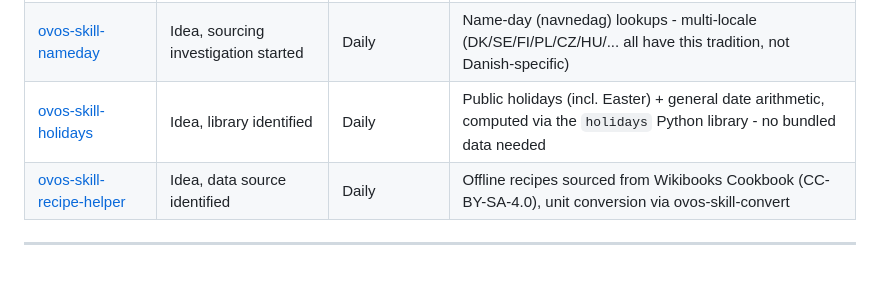
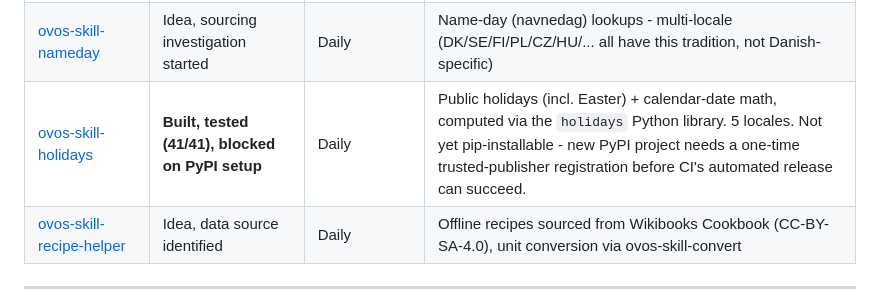
Before and after one commit to andlo/ovos-skills-directory, a Markdown page: README.md, the part around the change. Drawn GitHub-style; blank space fills up the shorter version.

Commit message:
holidays: mark as built+tested (41/41), blocked on one-time PyPI trusted-publisher setup

```diff
--- a/README.md
+++ b/README.md
@@ -72,7 +72,7 @@ just a one-line status here.
 | [ovos-skill-sampler](https://github.com/andlo/ovos-skill-sampler) | **Concluded not buildable today** | Entertainment | Live-looping sampler - needs raw mic access no skill API exposes |
 | [ovos-skill-intercom](https://github.com/andlo/ovos-skill-intercom) | Architecture designed, security boundary resolved | Utility | LAN messaging between OVOS devices - deliberately speak-only, never command execution (see README for why raw messagebus access was rejected) |
 | [ovos-skill-nameday](https://github.com/andlo/ovos-skill-nameday) | Idea, sourcing investigation started | Daily | Name-day (navnedag) lookups - multi-locale (DK/SE/FI/PL/CZ/HU/... all have this tradition, not Danish-specific) |
-| [ovos-skill-holidays](https://github.com/andlo/ovos-skill-holidays) | Idea, library identified | Daily | Public holidays (incl. Easter) + general date arithmetic, computed via the `holidays` Python library - no bundled data needed |
+| [ovos-skill-holidays](https://github.com/andlo/ovos-skill-holidays) | **Built, tested (41/41), blocked on PyPI setup** | Daily | Public holidays (incl. Easter) + calendar-date math, computed via the `holidays` Python library. 5 locales. Not yet pip-installable - new PyPI project needs a one-time trusted-publisher registration before CI's automated release can succeed. |
 | [ovos-skill-recipe-helper](https://github.com/andlo/ovos-skill-recipe-helper) | Idea, data source identified | Daily | Offline recipes sourced from Wikibooks Cookbook (CC-BY-SA-4.0), unit conversion via ovos-skill-convert |
 
 ---
```
